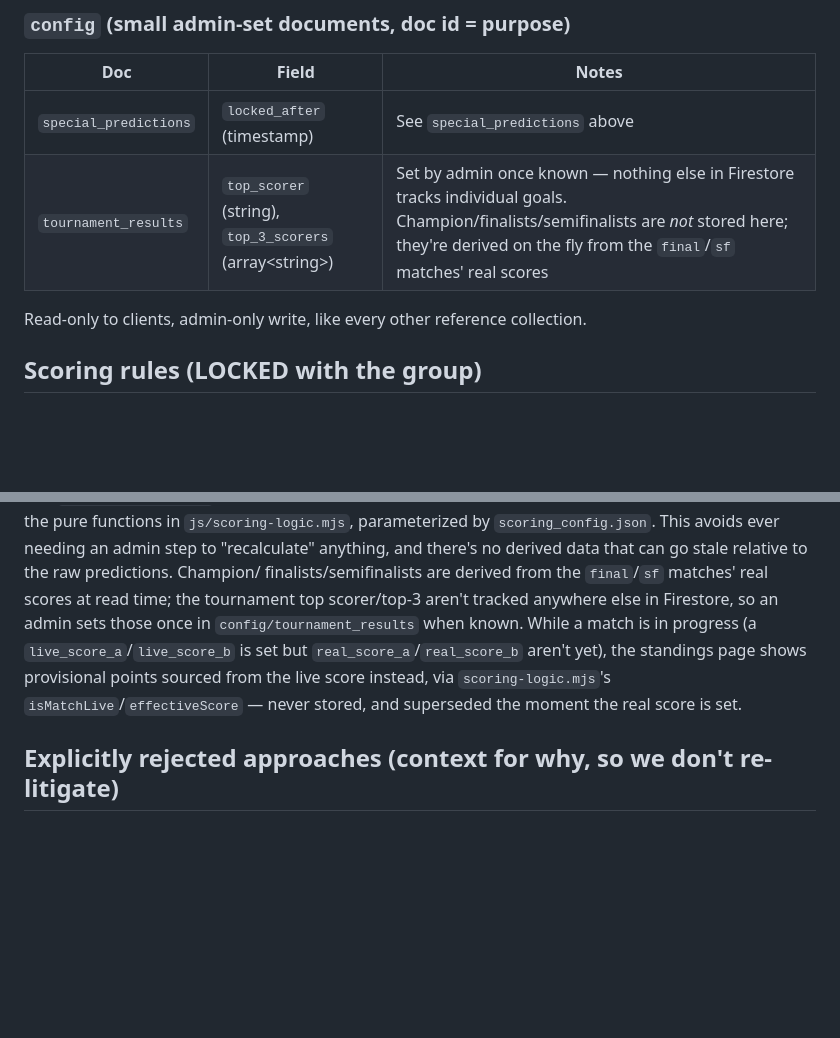
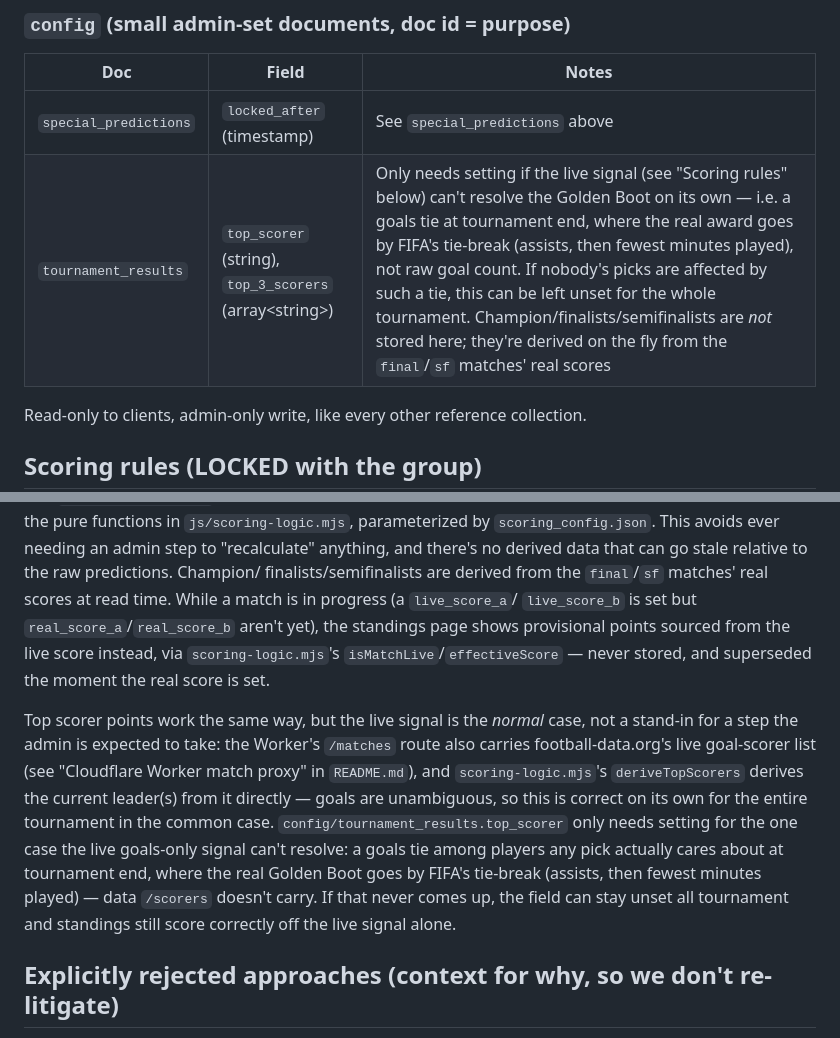
Before and after one commit to Johansmm/polla-futbolera, a Markdown page: CLAUDE.md, 2 parts joined by grey strips. Drawn GitHub-style; blank space fills up the shorter version.

```diff
--- a/CLAUDE.md
+++ b/CLAUDE.md
@@ -145,7 +145,7 @@ collection.
 | Doc | Field | Notes |
 |---|---|---|
 | `special_predictions` | `locked_after` (timestamp) | See `special_predictions` above |
-| `tournament_results` | `top_scorer` (string), `top_3_scorers` (array\<string\>) | Set by admin once known — nothing else in Firestore tracks individual goals. Champion/finalists/semifinalists are *not* stored here; they're derived on the fly from the `final`/`sf` matches' real scores |
+| `tournament_results` | `top_scorer` (string), `top_3_scorers` (array\<string\>) | Only needs setting if the live signal (see "Scoring rules" below) can't resolve the Golden Boot on its own — i.e. a goals tie at tournament end, where the real award goes by FIFA's tie-break (assists, then fewest minutes played), not raw goal count. If nobody's picks are affected by such a tie, this can be left unset for the whole tournament. Champion/finalists/semifinalists are *not* stored here; they're derived on the fly from the `final`/`sf` matches' real scores |
 
 Read-only to clients, admin-only write, like every other reference
 collection.
@@ -227,13 +227,25 @@ has passed) directly and computes points itself using the pure functions in
 ever needing an admin step to "recalculate" anything, and there's no
 derived data that can go stale relative to the raw predictions. Champion/
 finalists/semifinalists are derived from the `final`/`sf` matches' real
-scores at read time; the tournament top scorer/top-3 aren't tracked
-anywhere else in Firestore, so an admin sets those once in
-`config/tournament_results` when known. While a match is in progress (a
-`live_score_a`/`live_score_b` is set but `real_score_a`/`real_score_b`
-aren't yet), the standings page shows provisional points sourced from the
-live score instead, via `scoring-logic.mjs`'s `isMatchLive`/`effectiveScore`
-— never stored, and superseded the moment the real score is set.
+scores at read time. While a match is in progress (a `live_score_a`/
+`live_score_b` is set but `real_score_a`/`real_score_b` aren't yet), the
+standings page shows provisional points sourced from the live score
+instead, via `scoring-logic.mjs`'s `isMatchLive`/`effectiveScore` — never
+stored, and superseded the moment the real score is set.
+
+Top scorer points work the same way, but the live signal is the *normal*
+case, not a stand-in for a step the admin is expected to take: the Worker's
+`/matches` route also carries football-data.org's live goal-scorer list
+(see "Cloudflare Worker match proxy" in `README.md`), and
+`scoring-logic.mjs`'s `deriveTopScorers` derives the current leader(s) from
+it directly — goals are unambiguous, so this is correct on its own for the
+entire tournament in the common case. `config/tournament_results.top_scorer`
+only needs setting for the one case the live goals-only signal can't
+resolve: a goals tie among players any pick actually cares about at
+tournament end, where the real Golden Boot goes by FIFA's tie-break
+(assists, then fewest minutes played) — data `/scorers` doesn't carry. If
+that never comes up, the field can stay unset all tournament and standings
+still score correctly off the live signal alone.
 
 ## Explicitly rejected approaches (context for why, so we don't re-litigate)
 
```
Also changed, not shown: README.md (+19 -9 lines).
